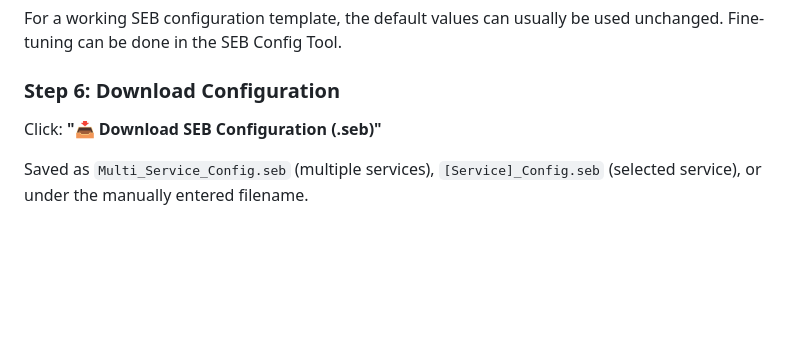
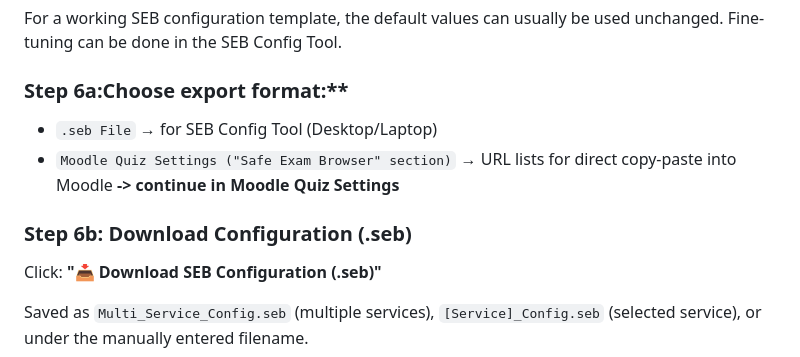
Before and after one commit to markuskiller/SEBConfigGenerator, a Markdown page: docs/en/GUIDE.md, the part around the change. Drawn GitHub-style; blank space fills up the shorter version.

```diff
--- a/docs/en/GUIDE.md
+++ b/docs/en/GUIDE.md
@@ -147,7 +147,11 @@ For the above example: `sites.google.com/view/English_G22e_2025-11-10xy7z3abc`
 
 For a working SEB configuration template, the default values can usually be used unchanged. Fine-tuning can be done in the SEB Config Tool.
 
-### Step 6: Download Configuration
+### Step 6a:Choose export format:**
+   - `.seb File` → for SEB Config Tool (Desktop/Laptop)
+   - `Moodle Quiz Settings ("Safe Exam Browser" section)` → URL lists for direct copy-paste into Moodle **-> continue in Moodle Quiz Settings**
+
+### Step 6b: Download Configuration (.seb)
 Click: **"📥 Download SEB Configuration (.seb)"**
 
 Saved as `Multi_Service_Config.seb` (multiple services), `[Service]_Config.seb` (selected service), or under the manually entered filename.
```
Also changed, not shown: docs/de/ANLEITUNG.md (+5 -1 lines).
